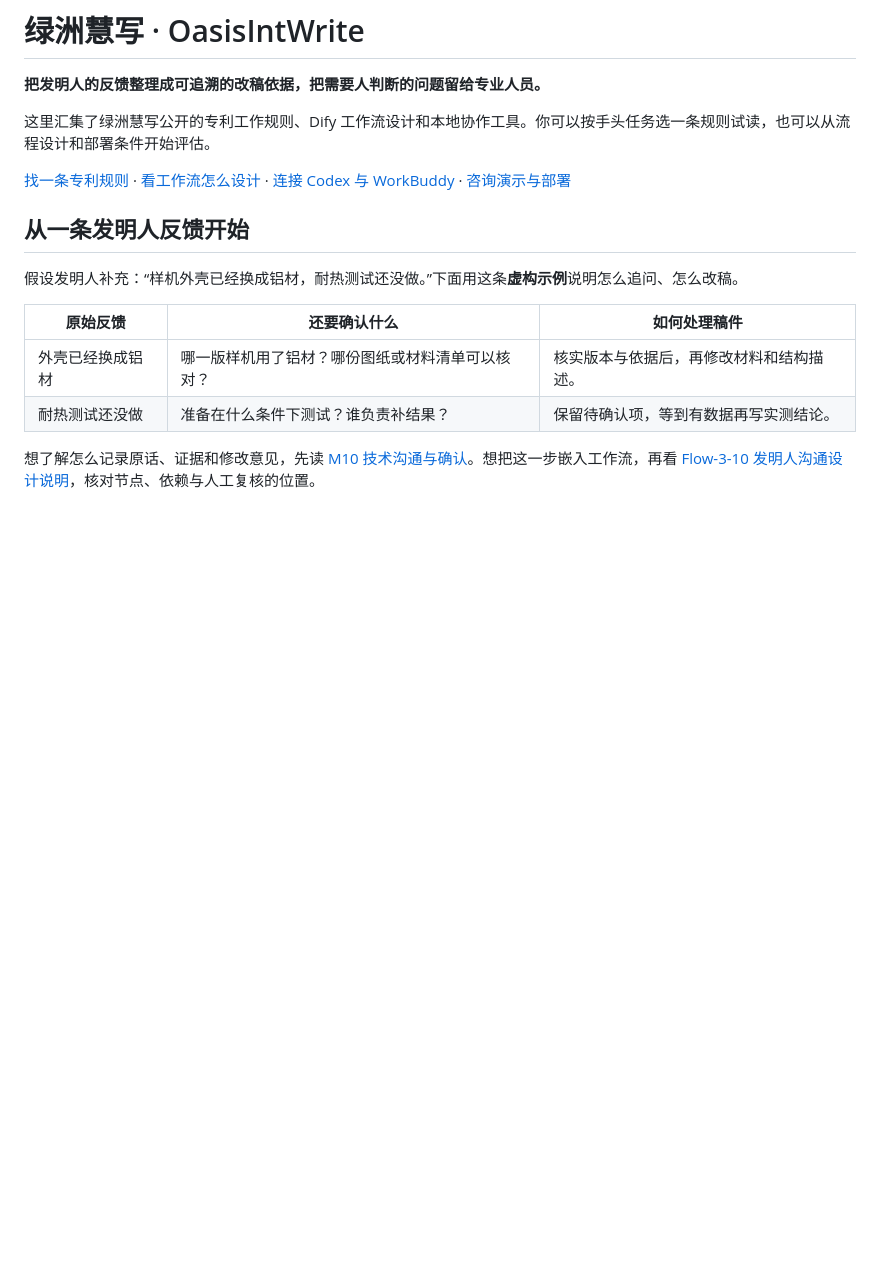
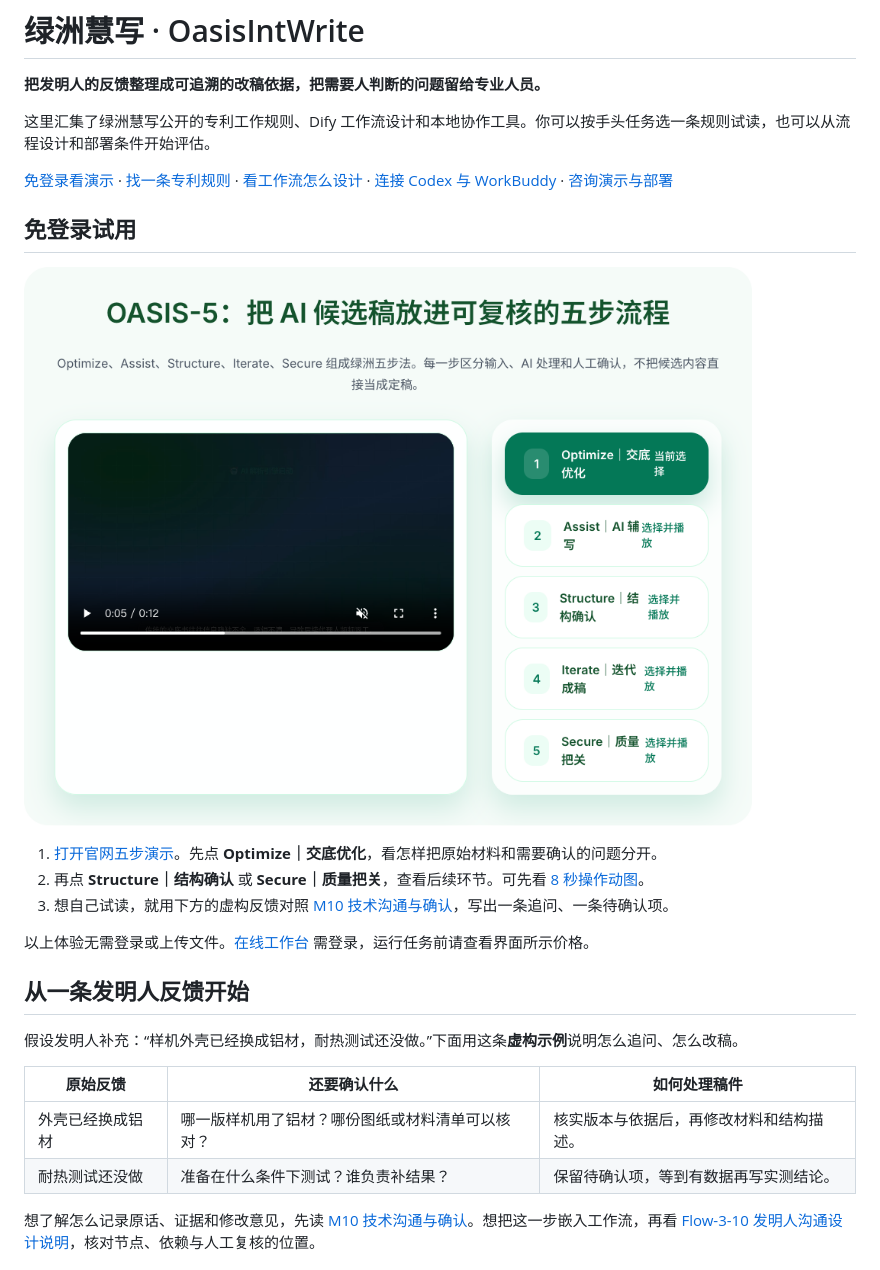
Before and after one commit to Tina-patentpro/Tina-patentpro, a Markdown page: README.md, the part around the change. GitHub-like rendering; pictures changed too: docs/demo/oasis-five-steps.png (added); blank space fills up the shorter version.

Commit message:
docs: show the public OasisIntWrite trial

```diff
--- a/README.md
+++ b/README.md
@@ -4,7 +4,17 @@
 
 这里汇集了绿洲慧写公开的专利工作规则、Dify 工作流设计和本地协作工具。你可以按手头任务选一条规则试读，也可以从流程设计和部署条件开始评估。
 
-[找一条专利规则](https://github.com/Tina-patentpro/oasis-patent-skills) · [看工作流怎么设计](https://github.com/Tina-patentpro/oasis-dify-workflows) · [连接 Codex 与 WorkBuddy](https://github.com/Tina-patentpro/workbuddy-session-bridge) · [咨询演示与部署](https://oasisintwrite.com/contact/)
+[免登录看演示](#免登录试用) · [找一条专利规则](https://github.com/Tina-patentpro/oasis-patent-skills) · [看工作流怎么设计](https://github.com/Tina-patentpro/oasis-dify-workflows) · [连接 Codex 与 WorkBuddy](https://github.com/Tina-patentpro/workbuddy-session-bridge) · [咨询演示与部署](https://oasisintwrite.com/contact/)
+
+## 免登录试用
+
+[![绿洲慧写官网实拍，OASIS-5 播放区和五步选择按钮](docs/demo/oasis-five-steps.png)](https://oasisintwrite.com/#oasis-5)
+
+1. [打开官网五步演示](https://oasisintwrite.com/#oasis-5)。先点 **Optimize｜交底优化**，看怎样把原始材料和需要确认的问题分开。
+2. 再点 **Structure｜结构确认** 或 **Secure｜质量把关**，查看后续环节。可先看 [8 秒操作动图](docs/demo/oasis-five-steps.gif)。
+3. 想自己试读，就用下方的虚构反馈对照 [M10 技术沟通与确认](https://github.com/Tina-patentpro/oasis-patent-skills/blob/ff5caabbdc3c29a2c703bacb193450d495ee6c4a/skills/patent-technical-confirmation/SKILL.md)，写出一条追问、一条待确认项。
+
+以上体验无需登录或上传文件。[在线工作台](https://app.oasisintwrite.com/) 需登录，运行任务前请查看界面所示价格。
 
 ## 从一条发明人反馈开始
 
```
Also changed, not shown: docs/demo/oasis-five-steps.gif (added).
